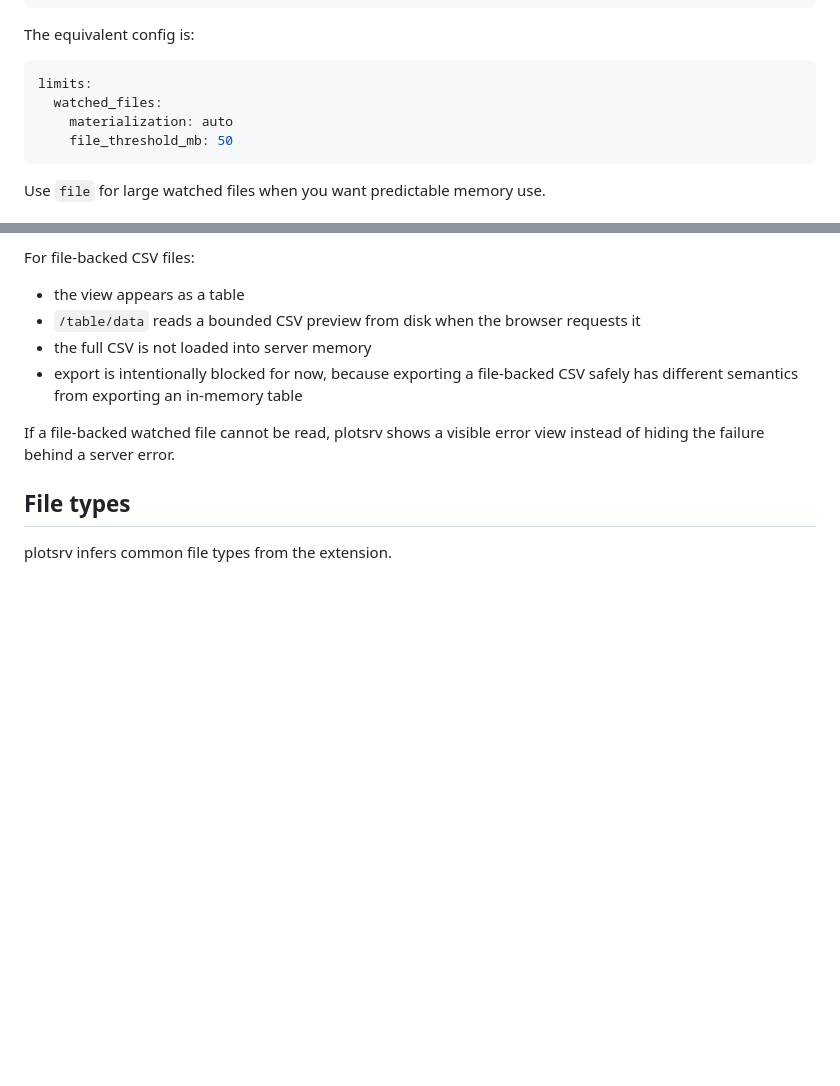
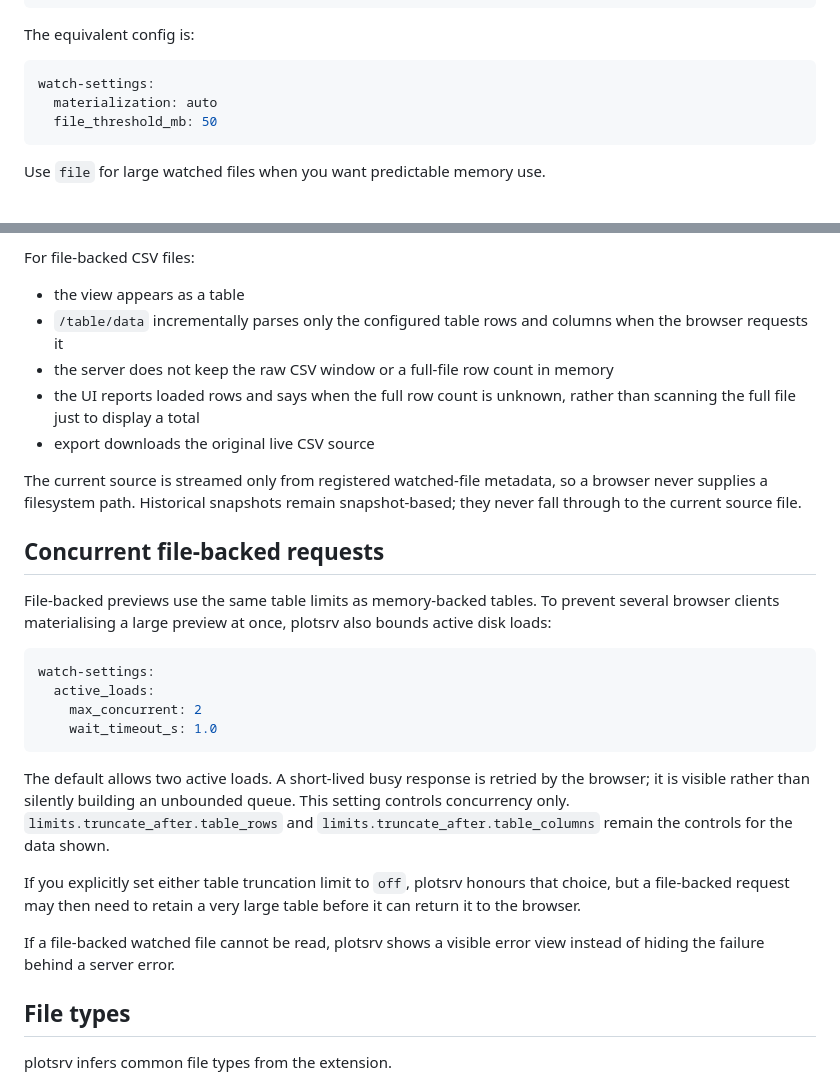
Before and after one commit to anees-hill/plotsrv, a Markdown page: docs/get-started/watch-files.md, 2 parts joined by grey strips. GitHub-like rendering; blank space fills up the shorter version.

Commit message:
docs(watch): document bounded file-backed serving

````diff
--- a/docs/get-started/watch-files.md
+++ b/docs/get-started/watch-files.md
@@ -174,10 +174,9 @@ plotsrv run . \
 The equivalent config is:
 
 ```yaml title="plotsrv.yaml"
-limits:
-  watched_files:
-    materialization: auto
-    file_threshold_mb: 50
+watch-settings:
+  materialization: auto
+  file_threshold_mb: 50
 ```
 
 Use `file` for large watched files when you want predictable memory use.
@@ -196,9 +195,36 @@ For file-backed text, markdown, HTML, JSON-like, and log files:
 For file-backed CSV files:
 
 - the view appears as a table
-- `/table/data` reads a bounded CSV preview from disk when the browser requests it
-- the full CSV is not loaded into server memory
-- export is intentionally blocked for now, because exporting a file-backed CSV safely has different semantics from exporting an in-memory table
+- `/table/data` incrementally parses only the configured table rows and columns when the browser requests it
+- the server does not keep the raw CSV window or a full-file row count in memory
+- the UI reports loaded rows and says when the full row count is unknown, rather than scanning the full file just to display a total
+- export downloads the original live CSV source
+
+The current source is streamed only from registered watched-file metadata, so a
+browser never supplies a filesystem path. Historical snapshots remain
+snapshot-based; they never fall through to the current source file.
+
+## Concurrent file-backed requests
+
+File-backed previews use the same table limits as memory-backed tables. To
+prevent several browser clients materialising a large preview at once, plotsrv
+also bounds active disk loads:
+
+```yaml title="plotsrv.yaml"
+watch-settings:
+  active_loads:
+    max_concurrent: 2
+    wait_timeout_s: 1.0
+```
+
+The default allows two active loads. A short-lived busy response is retried by
+the browser; it is visible rather than silently building an unbounded queue.
+This setting controls concurrency only. `limits.truncate_after.table_rows` and
+`limits.truncate_after.table_columns` remain the controls for the data shown.
+
+If you explicitly set either table truncation limit to `off`, plotsrv honours
+that choice, but a file-backed request may then need to retain a very large
+table before it can return it to the browser.
 
 If a file-backed watched file cannot be read, plotsrv shows a visible error view instead of hiding the failure behind a server error.
 
````
Also changed, not shown: docs/guides/configuration-reference.md (+31 -17 lines).
